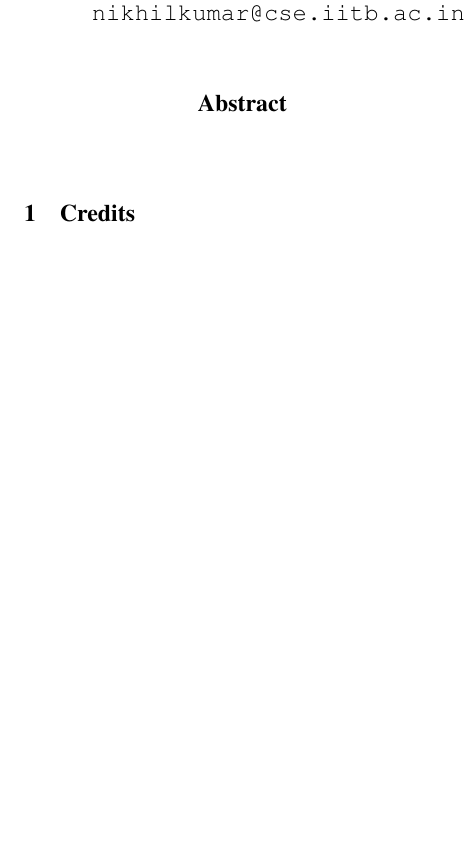
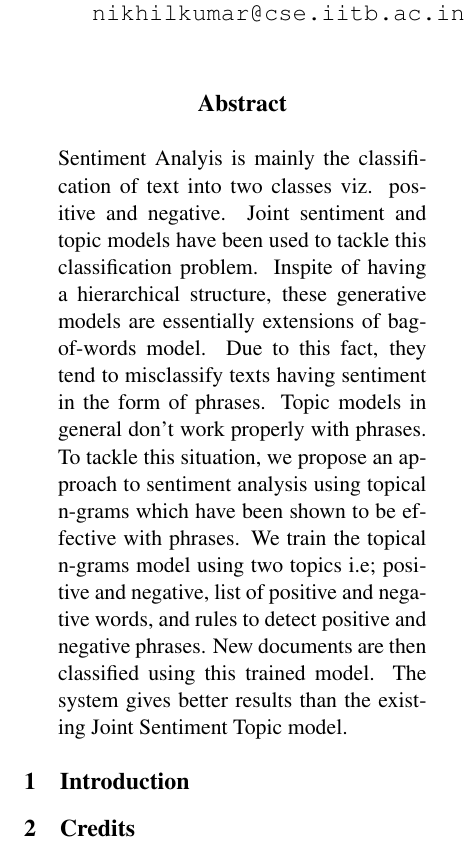
Before and after one commit to nikolodien/Paper-submissions, a LaTeX paper (emnlp2014/phrase_based_sentiment_analysis.tex): part of one column of page 1 of 4, cut so that both start at the same text, the shorter picture padded with empty space. Compiled offline with pdfLaTeX.

Commit message:
Added abstract

```diff
--- a/emnlp2014/phrase_based_sentiment_analysis.tex
+++ b/emnlp2014/phrase_based_sentiment_analysis.tex
@@ -28,3 +28,4 @@
 % in the camera-ready version and ask you to change it back.
 
 
+\title{Phrase based Sentiment Analysis using topical n-grams}
@@ -57,8 +46,25 @@
 \begin{document}
 \maketitle
 \begin{abstract}
+Sentiment Analyis is mainly the classification of text into two
+classes viz. positive and negative. Joint sentiment and topic models
+have been used to tackle this classification problem. Inspite of
+having a hierarchical structure, these generative models are essentially
+extensions of bag-of-words model. Due to this fact, they tend to misclassify
+texts having sentiment in the form of phrases. Topic models in general
+don't work properly with phrases. To tackle this situation, we propose
+an approach to sentiment analysis using topical n-grams which have been shown
+to be effective with phrases. We train the topical n-grams model using
+two topics i.e; positive and negative, list of positive and negative words, and
+rules to detect positive and negative phrases. New documents are then
+classified using this trained model. The system gives better results than
+the existing Joint Sentiment Topic model.
 
 \end{abstract}
+
+\section{Introduction}
+
+
 
 \section{Credits}
 
```
Also changed, not shown: emnlp2014/phrase_based_sentiment_analysis.tex (12 more changed lines).
